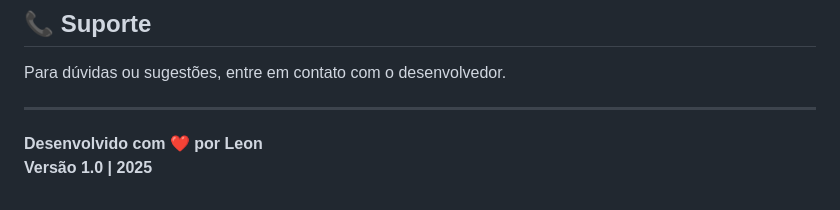
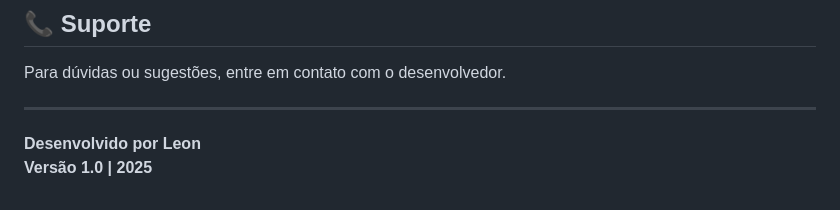
Before and after one commit to LeonHauck/Projeto-Site-setembro-2025, a Markdown page: README.md, the part around the change. Drawn GitHub-style.

Commit message:
Update developer credit in README

```diff
--- a/README.md
+++ b/README.md
@@ -199,5 +199,5 @@ Para dúvidas ou sugestões, entre em contato com o desenvolvedor.
 
 ---
 
-**Desenvolvido com ❤️ por Leon**
+**Desenvolvido por Leon**
 **Versão 1.0 | 2025**
```
